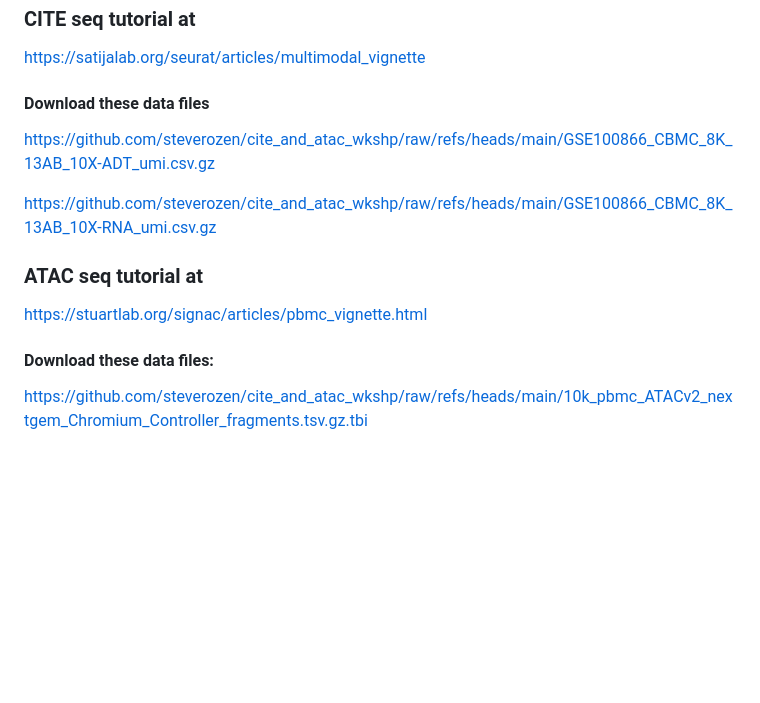
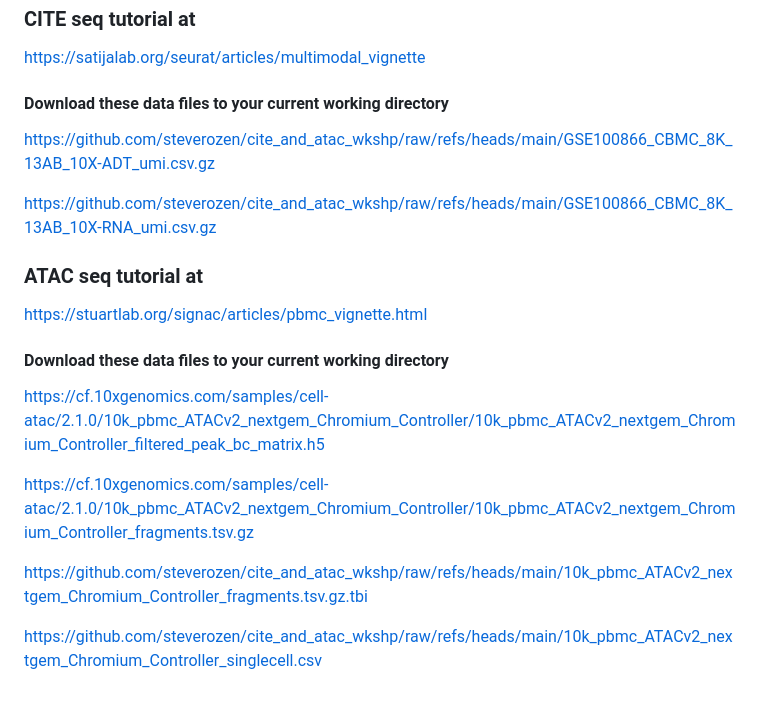
Before and after one commit to steverozen/cite_and_atac_wkshp, a Markdown page: README.md, the part around the change. Drawn GitHub-style; blank space fills up the shorter version.

Commit message:
Clarify data file download instructions in README
Updated download instructions for data files in the README.

```diff
--- a/README.md
+++ b/README.md
@@ -136,17 +136,22 @@ If one or more of these failed you may need to update R or RStudio
 
 https://satijalab.org/seurat/articles/multimodal_vignette
 
-#### Download these data files
+#### Download these data files to your current working directory
 
 https://github.com/steverozen/cite_and_atac_wkshp/raw/refs/heads/main/GSE100866_CBMC_8K_13AB_10X-ADT_umi.csv.gz
 
 https://github.com/steverozen/cite_and_atac_wkshp/raw/refs/heads/main/GSE100866_CBMC_8K_13AB_10X-RNA_umi.csv.gz
 
-
 ### ATAC seq tutorial at
 
 https://stuartlab.org/signac/articles/pbmc_vignette.html
 
-#### Download these data files:
+#### Download these data files to your current working directory
+
+https://cf.10xgenomics.com/samples/cell-atac/2.1.0/10k_pbmc_ATACv2_nextgem_Chromium_Controller/10k_pbmc_ATACv2_nextgem_Chromium_Controller_filtered_peak_bc_matrix.h5
+
+https://cf.10xgenomics.com/samples/cell-atac/2.1.0/10k_pbmc_ATACv2_nextgem_Chromium_Controller/10k_pbmc_ATACv2_nextgem_Chromium_Controller_fragments.tsv.gz
 
 https://github.com/steverozen/cite_and_atac_wkshp/raw/refs/heads/main/10k_pbmc_ATACv2_nextgem_Chromium_Controller_fragments.tsv.gz.tbi
+
+https://github.com/steverozen/cite_and_atac_wkshp/raw/refs/heads/main/10k_pbmc_ATACv2_nextgem_Chromium_Controller_singlecell.csv
```
